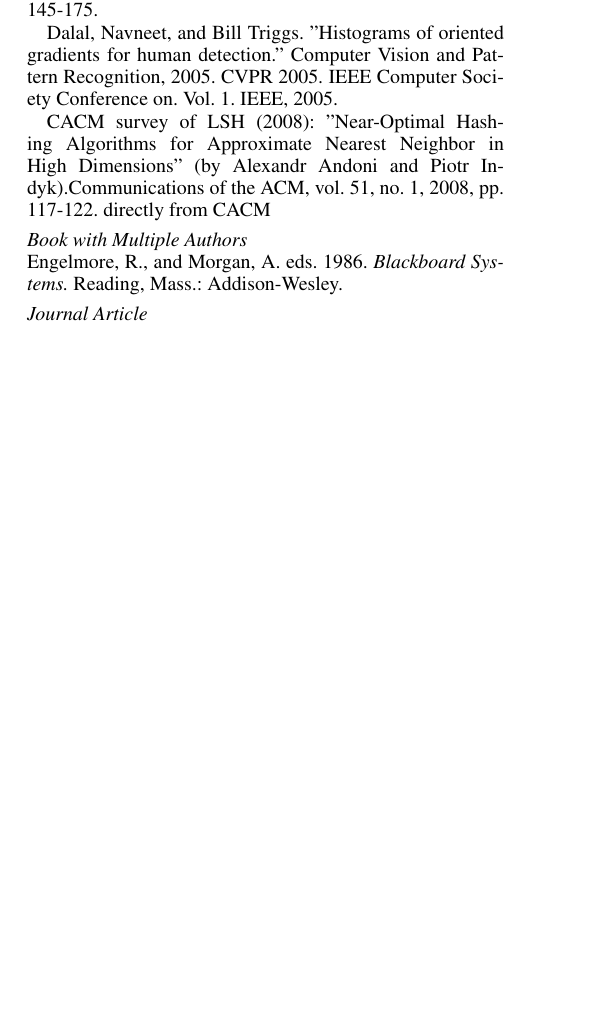
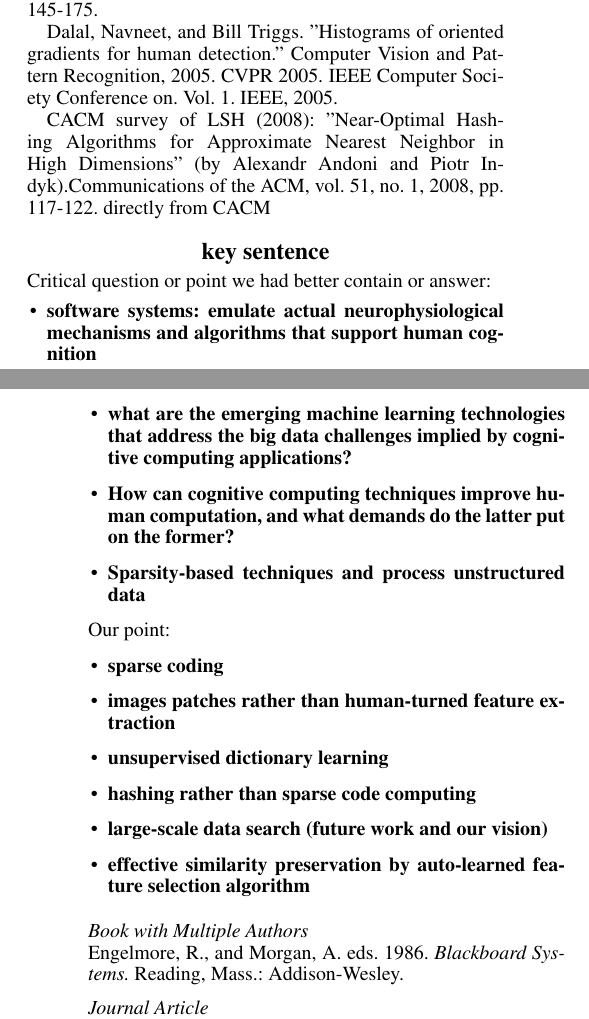
Before and after one commit to hanboa/aaai2014, a LaTeX paper (formatting-instructions-latex.tex): part of one column of page 2 of 9 before the commit and two parts of the columns of pages 2 and 3 of 10 after it, the two joined at a grey line, cut so that both start at the same text, the shorter picture padded with empty space. Compiled offline with pdfLaTeX.

Commit message:
add key points and a figure of dictionary

```diff
--- a/formatting-instructions-latex.tex
+++ b/formatting-instructions-latex.tex
@@ -4,6 +4,7 @@
 \usepackage{times}
 \usepackage{helvet}
 \usepackage{courier}
+\usepackage{graphicx}
 \frenchspacing
 \setlength{\pdfpagewidth}{8.5in}
 \setlength{\pdfpageheight}{11in}
@@ -84,6 +91,28 @@
 
 CACM survey of LSH (2008): "Near-Optimal Hashing Algorithms for Approximate Nearest Neighbor in High Dimensions" (by Alexandr Andoni and Piotr Indyk).Communications of the ACM, vol. 51, no. 1, 2008, pp. 117-122.
 directly from CACM
+
+\section{key sentence}
+Critical question or point we had better contain or answer:
+\textbf{
+\begin{itemize}
+\item	software systems: emulate actual neurophysiological mechanisms and algorithms that support human cognition
+\item	what are the emerging machine learning technologies that address the big data challenges implied by cognitive computing applications?
+\item	How can cognitive computing techniques improve human computation, and what demands do the latter put on the former?
+\item	Sparsity-based techniques and process unstructured data
+\end{itemize}
+}
+Our point:
+\textbf{
+\begin{itemize}
+\item	sparse coding
+\item	images patches rather than human-turned feature extraction
+\item	unsupervised dictionary learning
+\item	hashing rather than sparse code computing
+\item	large-scale data search (future work and our vision)
+\item	effective similarity preservation by auto-learned feature selection algorithm
+\end{itemize}
+}
 
 \smallskip \noindent \textit{Book with Multiple Authors}\\
 Engelmore, R., and Morgan, A. eds. 1986. \textit{Blackboard Systems.} Reading, Mass.: Addison-Wesley.
```
Also changed, not shown: dict.png (added), formatting-instructions-latex.pdf, formatting-instructions-latex.tex (6 more changed lines), 2 other files.
